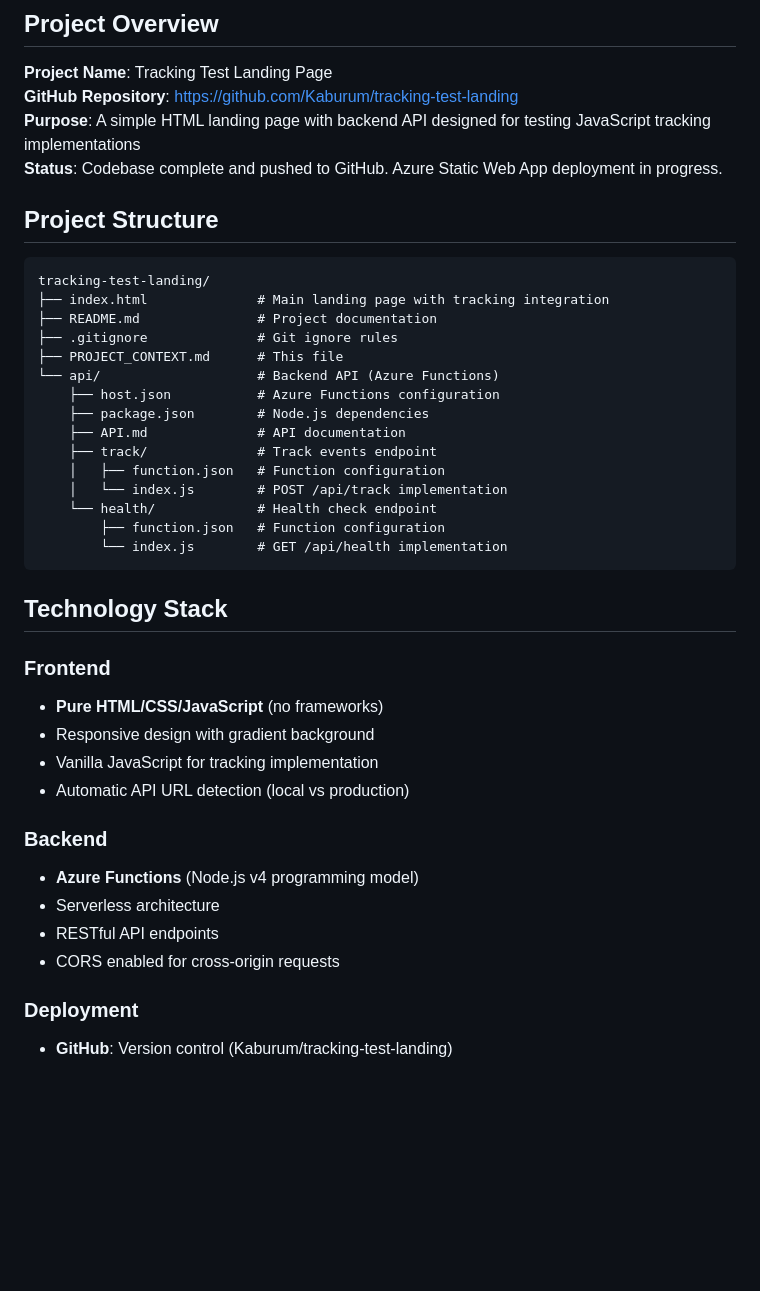
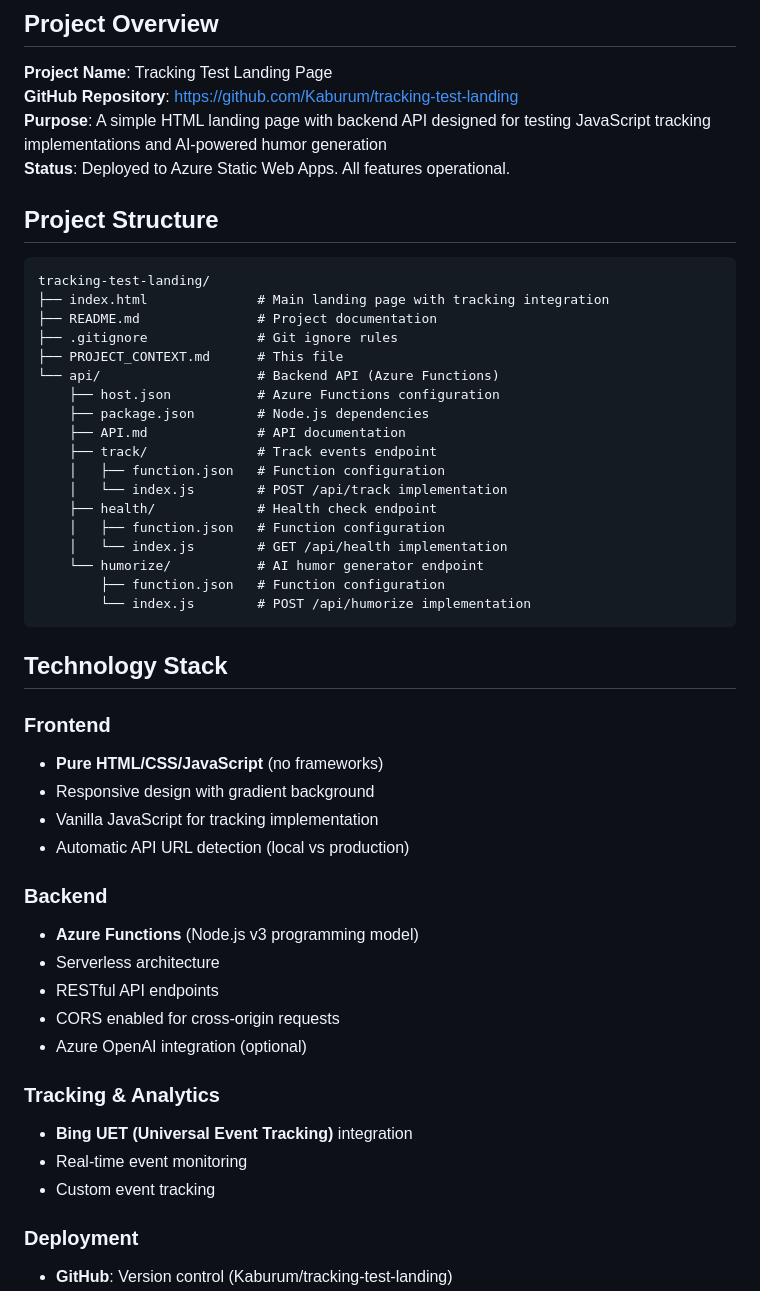
Before and after one commit to Kaburum/tracking-test-landing, a Markdown page: PROJECT_CONTEXT.md, the part around the change printed below. Drawn GitHub-style; blank space fills up the shorter version.

````diff
--- a/PROJECT_CONTEXT.md
+++ b/PROJECT_CONTEXT.md
@@ -4,8 +4,8 @@
 
 **Project Name**: Tracking Test Landing Page
 **GitHub Repository**: https://github.com/Kaburum/tracking-test-landing
-**Purpose**: A simple HTML landing page with backend API designed for testing JavaScript tracking implementations
-**Status**: Codebase complete and pushed to GitHub. Azure Static Web App deployment in progress.
+**Purpose**: A simple HTML landing page with backend API designed for testing JavaScript tracking implementations and AI-powered humor generation
+**Status**: Deployed to Azure Static Web Apps. All features operational.
 
 ## Project Structure
 
@@ -22,9 +22,12 @@ tracking-test-landing/
     ├── track/              # Track events endpoint
     │   ├── function.json   # Function configuration
     │   └── index.js        # POST /api/track implementation
-    └── health/             # Health check endpoint
+    ├── health/             # Health check endpoint
+    │   ├── function.json   # Function configuration
+    │   └── index.js        # GET /api/health implementation
+    └── humorize/           # AI humor generator endpoint
         ├── function.json   # Function configuration
-        └── index.js        # GET /api/health implementation
+        └── index.js        # POST /api/humorize implementation
 ```
 
 ## Technology Stack
@@ -36,10 +39,16 @@ tracking-test-landing/
 - Automatic API URL detection (local vs production)
 
 ### Backend
-- **Azure Functions** (Node.js v4 programming model)
+- **Azure Functions** (Node.js v3 programming model)
 - Serverless architecture
 - RESTful API endpoints
 - CORS enabled for cross-origin requests
+- Azure OpenAI integration (optional)
+
+### Tracking & Analytics
+- **Bing UET (Universal Event Tracking)** integration
+- Real-time event monitoring
+- Custom event tracking
 
 ### Deployment
 - **GitHub**: Version control (Kaburum/tracking-test-landing)
````
Also changed, not shown: other parts of PROJECT_CONTEXT.md (+107 -21 lines).
